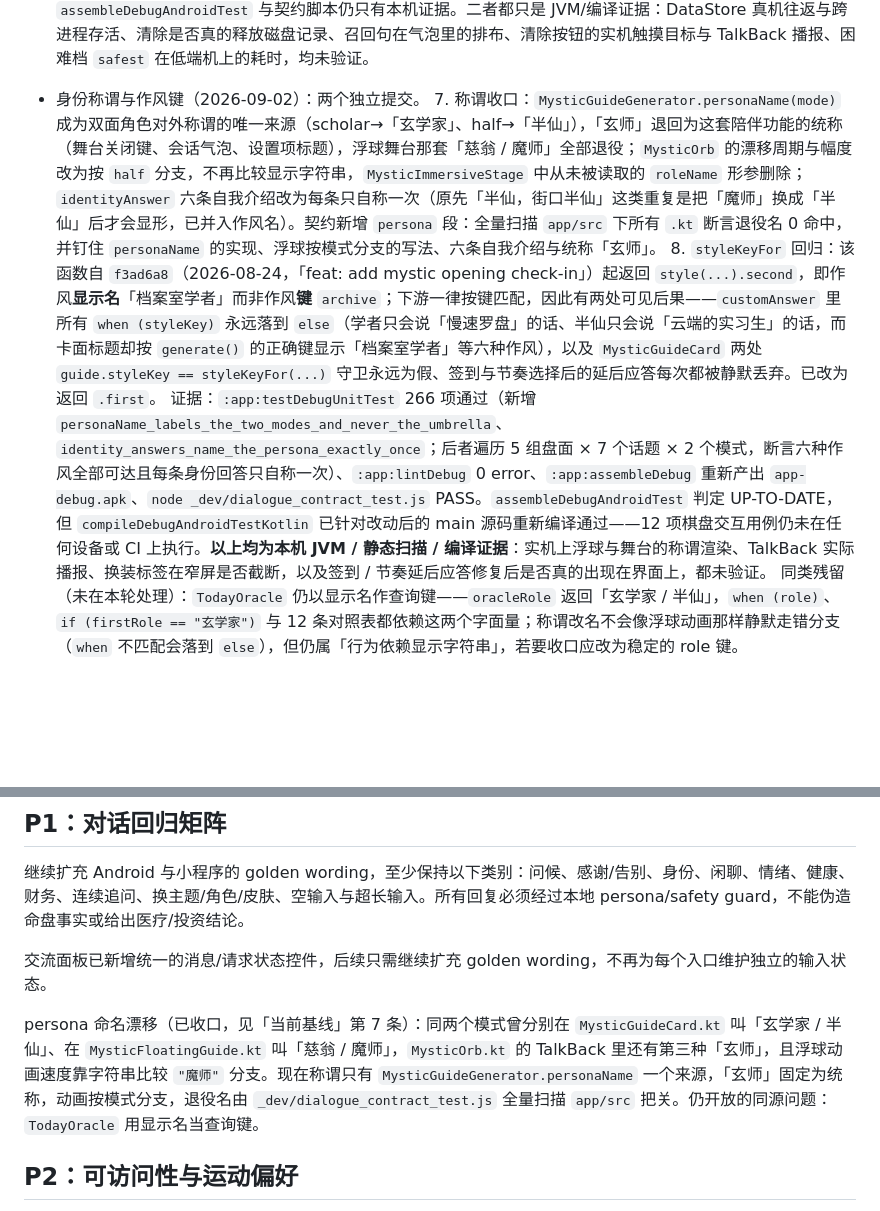
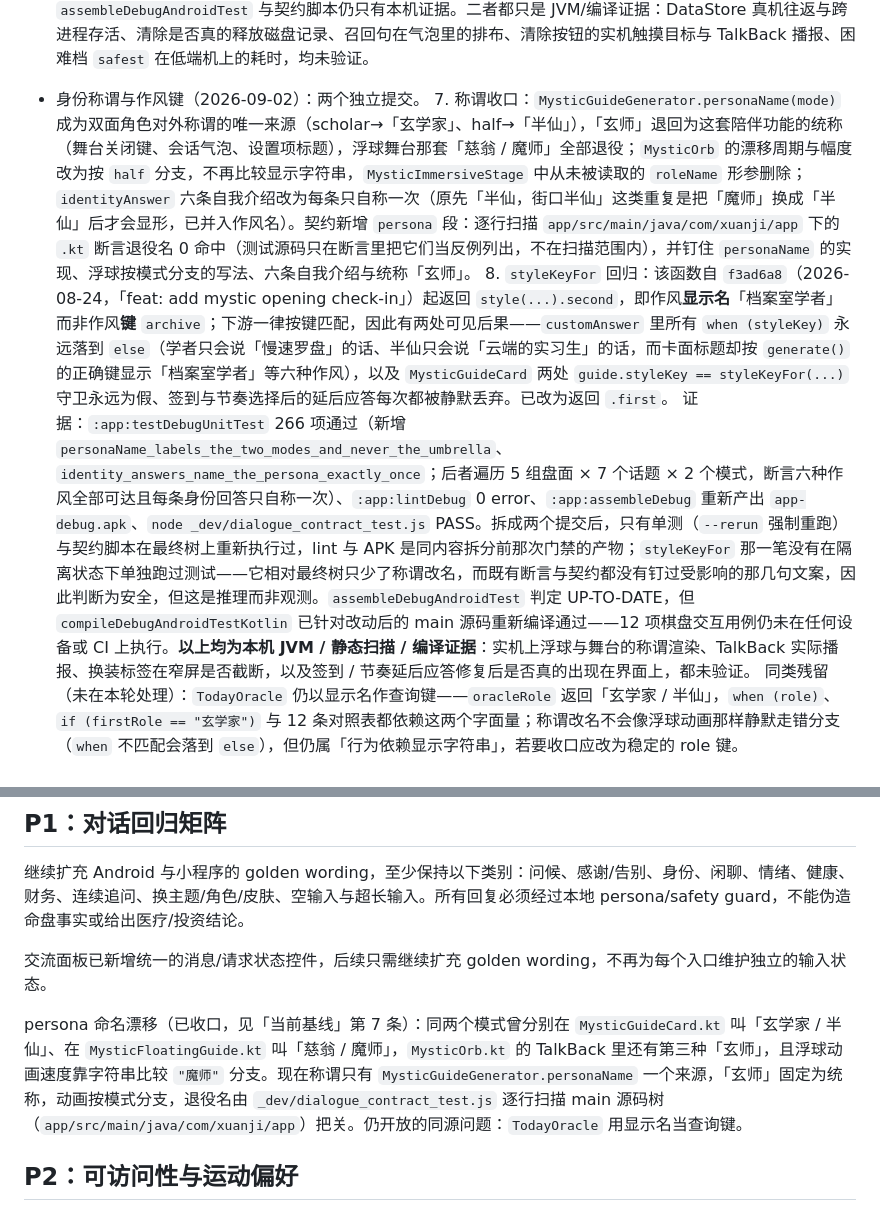
Before and after one commit to blueicx/xuanxing-android, a Markdown page: docs/TECHNICAL_DEBT.md, 2 parts joined by grey strips. Rendered like a GitHub page; blank space fills up the shorter version.

Commit message:
docs: hand off the naming round and state which evidence was actually executed
The ledger first claimed the retired-name sweep covers all of app/src, but the
script walks app/src/main/java/com/xuanji/app only — the JVM test legitimately
lists the retired names as banned literals, so the claim was wrong in the
direction that would have misled the next reader.

Splitting the round into two commits also means lint and the debug APK come
from the pre-split run on identical content, and the style-key commit was never
executed on its own. Both limits are recorded instead of implied.

```diff
--- a/docs/TECHNICAL_DEBT.md
+++ b/docs/TECHNICAL_DEBT.md
@@ -26,9 +26,9 @@
   证据：`:app:testDebugUnitTest` 264 项通过（0 失败 0 跳过）、`:app:lintDebug` 0 error（仅既有 `AutoboxingStateCreation` info 提示）、`:app:assembleDebug` 与 `:app:assembleDebugAndroidTest` 均成功、`node _dev/dialogue_contract_test.js` PASS（26 条 golden wording）。其中 `testDebugUnitTest` / `lintDebug` / `assembleDebug` 已在 `457dc7a` 的干净 Linux runner 上重跑通过（见上方 CI 条目），`assembleDebugAndroidTest` 与契约脚本仍只有本机证据。二者都只是 JVM/编译证据：DataStore 真机往返与跨进程存活、清除是否真的释放磁盘记录、召回句在气泡里的排布、清除按钮的实机触摸目标与 TalkBack 播报、困难档 `safest` 在低端机上的耗时，均未验证。
 
 - 身份称谓与作风键（2026-09-02）：两个独立提交。
-  7. 称谓收口：`MysticGuideGenerator.personaName(mode)` 成为双面角色对外称谓的唯一来源（scholar→「玄学家」、half→「半仙」），「玄师」退回为这套陪伴功能的统称（舞台关闭键、会话气泡、设置项标题），浮球舞台那套「慈翁 / 魔师」全部退役；`MysticOrb` 的漂移周期与幅度改为按 `half` 分支，不再比较显示字符串，`MysticImmersiveStage` 中从未被读取的 `roleName` 形参删除；`identityAnswer` 六条自我介绍改为每条只自称一次（原先「半仙，街口半仙」这类重复是把「魔师」换成「半仙」后才会显形，已并入作风名）。契约新增 `persona` 段：全量扫描 `app/src` 下所有 `.kt` 断言退役名 0 命中，并钉住 `personaName` 的实现、浮球按模式分支的写法、六条自我介绍与统称「玄师」。
+  7. 称谓收口：`MysticGuideGenerator.personaName(mode)` 成为双面角色对外称谓的唯一来源（scholar→「玄学家」、half→「半仙」），「玄师」退回为这套陪伴功能的统称（舞台关闭键、会话气泡、设置项标题），浮球舞台那套「慈翁 / 魔师」全部退役；`MysticOrb` 的漂移周期与幅度改为按 `half` 分支，不再比较显示字符串，`MysticImmersiveStage` 中从未被读取的 `roleName` 形参删除；`identityAnswer` 六条自我介绍改为每条只自称一次（原先「半仙，街口半仙」这类重复是把「魔师」换成「半仙」后才会显形，已并入作风名）。契约新增 `persona` 段：逐行扫描 `app/src/main/java/com/xuanji/app` 下的 `.kt` 断言退役名 0 命中（测试源码只在断言里把它们当反例列出，不在扫描范围内），并钉住 `personaName` 的实现、浮球按模式分支的写法、六条自我介绍与统称「玄师」。
   8. `styleKeyFor` 回归：该函数自 `f3ad6a8`（2026-08-24，「feat: add mystic opening check-in」）起返回 `style(...).second`，即作风**显示名**「档案室学者」而非作风**键** `archive`；下游一律按键匹配，因此有两处可见后果——`customAnswer` 里所有 `when (styleKey)` 永远落到 `else`（学者只会说「慢速罗盘」的话、半仙只会说「云端的实习生」的话，而卡面标题却按 `generate()` 的正确键显示「档案室学者」等六种作风），以及 `MysticGuideCard` 两处 `guide.styleKey == styleKeyFor(...)` 守卫永远为假、签到与节奏选择后的延后应答每次都被静默丢弃。已改为返回 `.first`。
-  证据：`:app:testDebugUnitTest` 266 项通过（新增 `personaName_labels_the_two_modes_and_never_the_umbrella`、`identity_answers_name_the_persona_exactly_once`；后者遍历 5 组盘面 × 7 个话题 × 2 个模式，断言六种作风全部可达且每条身份回答只自称一次）、`:app:lintDebug` 0 error、`:app:assembleDebug` 重新产出 `app-debug.apk`、`node _dev/dialogue_contract_test.js` PASS。`assembleDebugAndroidTest` 判定 UP-TO-DATE，但 `compileDebugAndroidTestKotlin` 已针对改动后的 main 源码重新编译通过——12 项棋盘交互用例仍未在任何设备或 CI 上执行。**以上均为本机 JVM / 静态扫描 / 编译证据**：实机上浮球与舞台的称谓渲染、TalkBack 实际播报、换装标签在窄屏是否截断，以及签到 / 节奏延后应答修复后是否真的出现在界面上，都未验证。
+  证据：`:app:testDebugUnitTest` 266 项通过（新增 `personaName_labels_the_two_modes_and_never_the_umbrella`、`identity_answers_name_the_persona_exactly_once`；后者遍历 5 组盘面 × 7 个话题 × 2 个模式，断言六种作风全部可达且每条身份回答只自称一次）、`:app:lintDebug` 0 error、`:app:assembleDebug` 重新产出 `app-debug.apk`、`node _dev/dialogue_contract_test.js` PASS。拆成两个提交后，只有单测（`--rerun` 强制重跑）与契约脚本在最终树上重新执行过，lint 与 APK 是同内容拆分前那次门禁的产物；`styleKeyFor` 那一笔没有在隔离状态下单独跑过测试——它相对最终树只少了称谓改名，而既有断言与契约都没有钉过受影响的那几句文案，因此判断为安全，但这是推理而非观测。`assembleDebugAndroidTest` 判定 UP-TO-DATE，但 `compileDebugAndroidTestKotlin` 已针对改动后的 main 源码重新编译通过——12 项棋盘交互用例仍未在任何设备或 CI 上执行。**以上均为本机 JVM / 静态扫描 / 编译证据**：实机上浮球与舞台的称谓渲染、TalkBack 实际播报、换装标签在窄屏是否截断，以及签到 / 节奏延后应答修复后是否真的出现在界面上，都未验证。
   同类残留（未在本轮处理）：`TodayOracle` 仍以显示名作查询键——`oracleRole` 返回「玄学家 / 半仙」，`when (role)`、`if (firstRole == "玄学家")` 与 12 条对照表都依赖这两个字面量；称谓改名不会像浮球动画那样静默走错分支（`when` 不匹配会落到 `else`），但仍属「行为依赖显示字符串」，若要收口应改为稳定的 role 键。
 
 ## P1：继续拆分大文件
@@ -47,7 +47,7 @@
 
 交流面板已新增统一的消息/请求状态控件，后续只需继续扩充 golden wording，不再为每个入口维护独立的输入状态。
 
-persona 命名漂移（已收口，见「当前基线」第 7 条）：同两个模式曾分别在 `MysticGuideCard.kt` 叫「玄学家 / 半仙」、在 `MysticFloatingGuide.kt` 叫「慈翁 / 魔师」，`MysticOrb.kt` 的 TalkBack 里还有第三种「玄师」，且浮球动画速度靠字符串比较 `"魔师"` 分支。现在称谓只有 `MysticGuideGenerator.personaName` 一个来源，「玄师」固定为统称，动画按模式分支，退役名由 `_dev/dialogue_contract_test.js` 全量扫描 `app/src` 把关。仍开放的同源问题：`TodayOracle` 用显示名当查询键。
+persona 命名漂移（已收口，见「当前基线」第 7 条）：同两个模式曾分别在 `MysticGuideCard.kt` 叫「玄学家 / 半仙」、在 `MysticFloatingGuide.kt` 叫「慈翁 / 魔师」，`MysticOrb.kt` 的 TalkBack 里还有第三种「玄师」，且浮球动画速度靠字符串比较 `"魔师"` 分支。现在称谓只有 `MysticGuideGenerator.personaName` 一个来源，「玄师」固定为统称，动画按模式分支，退役名由 `_dev/dialogue_contract_test.js` 逐行扫描 main 源码树（`app/src/main/java/com/xuanji/app`）把关。仍开放的同源问题：`TodayOracle` 用显示名当查询键。
 
 ## P2：可访问性与运动偏好
 
```
Also changed, not shown: 1 other file.
